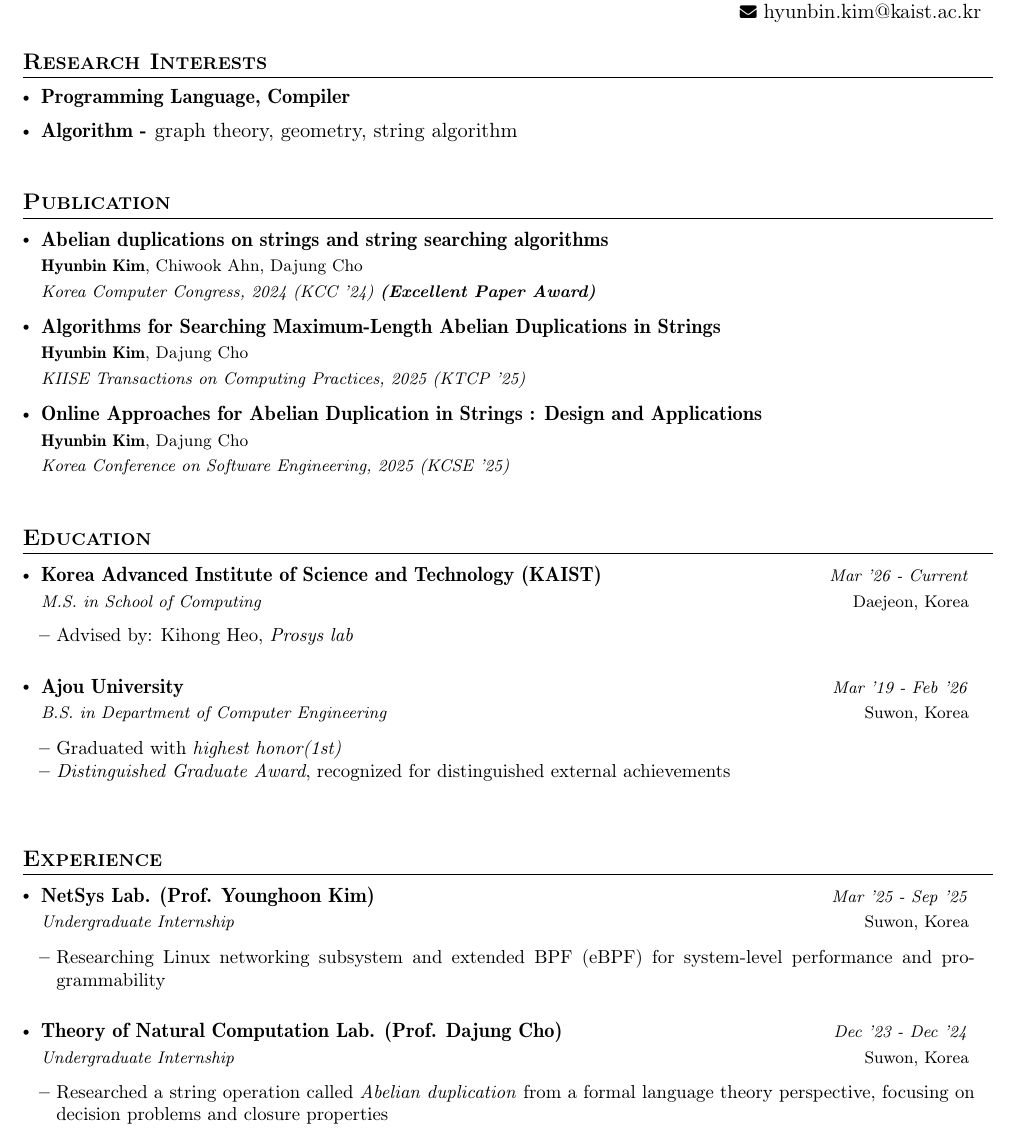
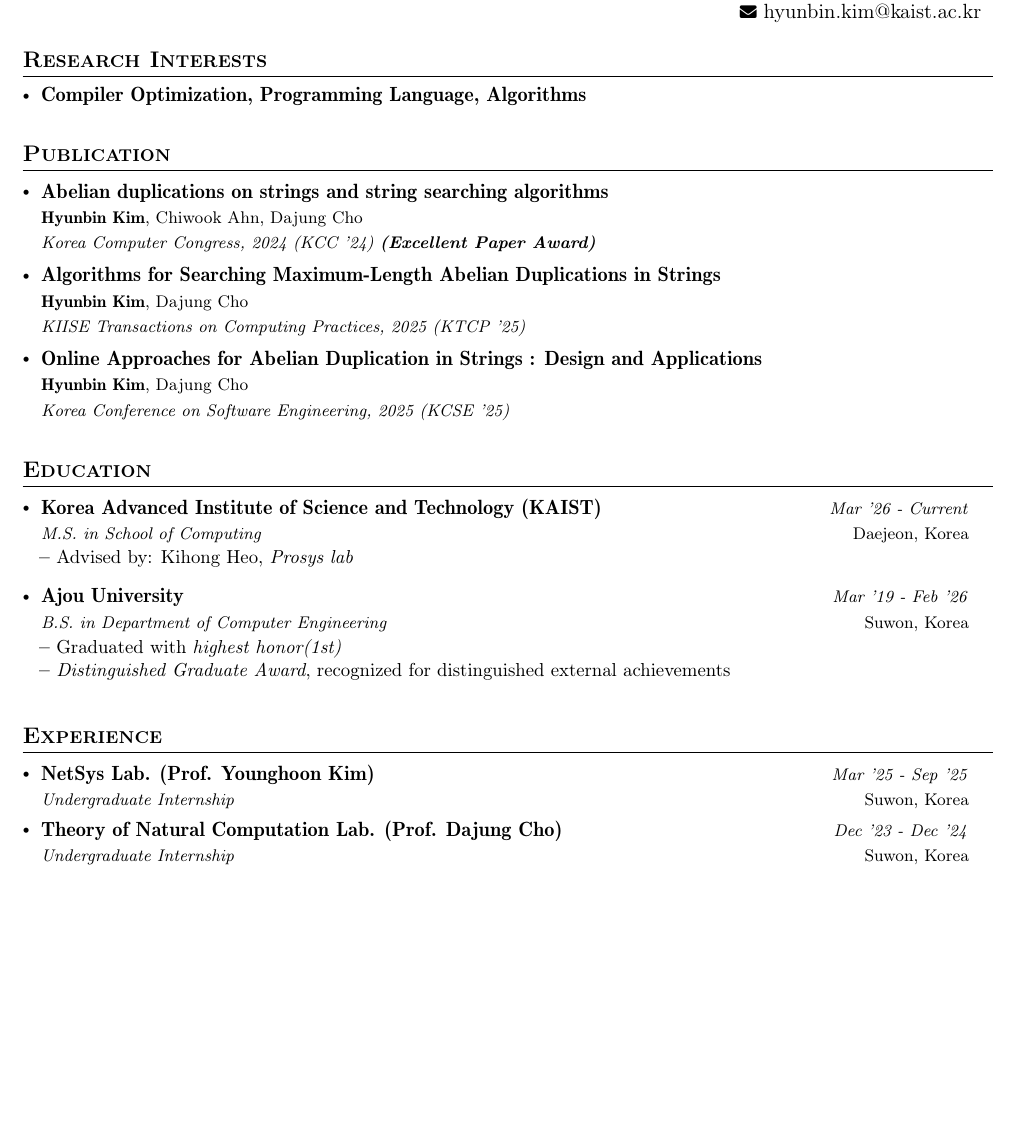
Before and after one commit to myunbin/CV, a LaTeX document (main.tex): part of page 1 of 2, cut so that both start at the same text, the shorter picture padded with empty space. Compiled offline with pdfLaTeX.

Commit message:
[CV] update

```diff
--- a/main.tex
+++ b/main.tex
@@ -166,14 +166,9 @@
 
 \resumeSubHeadingListStart
 
-\resumePOR{Programming Language, Compiler} % Position
+\resumePOR{Compiler Optimization, Programming Language, Algorithms} % Position
 {} %Club,Event
 {} %Tenure Period
-
-\resumePOR{Algorithm - } % Position
-    {graph theory, geometry, string algorithm} %Club,Event
-    {} %Tenure Period
-
 \resumeSubHeadingListEnd
 
 %----------Publications-----------------
@@ -218,23 +213,12 @@
 \resumeSubheading
 {NetSys Lab. (Prof. Younghoon Kim)}{Suwon, Korea}
 {Undergraduate Internship}{Mar '25 - Sep '25}
-      \resumeItemListStart
-      \item Researching Linux networking subsystem and extended BPF (eBPF) for system-level performance and programmability
-      \resumeItemListEnd
 \resumeSubheading
 {Theory of Natural Computation Lab. (Prof. Dajung Cho)}{Suwon, Korea}
 {Undergraduate Internship}{Dec '23 - Dec '24}
-      \resumeItemListStart
-    \item {Researched a string operation called \textit{Abelian duplication} from a formal language theory perspective, focusing on decision problems and closure properties}
-    \resumeItemListEnd
-
-
 \resumeSubHeadingListEnd
 % \vspace{-8.5mm}
 
-
-
-\newpage
 
 %-----------PROJECTS-----------------
 \section{\textbf{Activities and Projects}}
```
Also changed, not shown: main.tex (6 more changed lines), 1 other file. Lines whose indentation alone changed are shown as unchanged.
